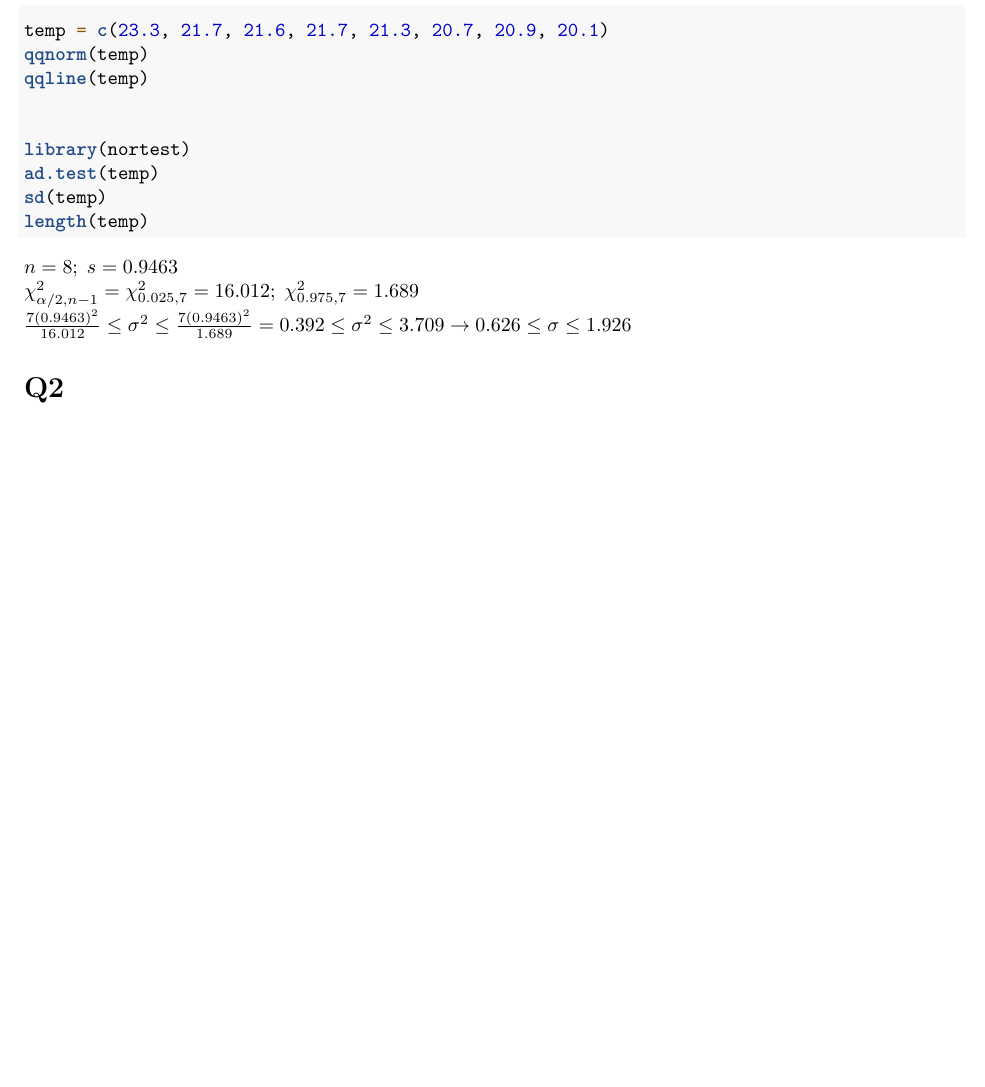
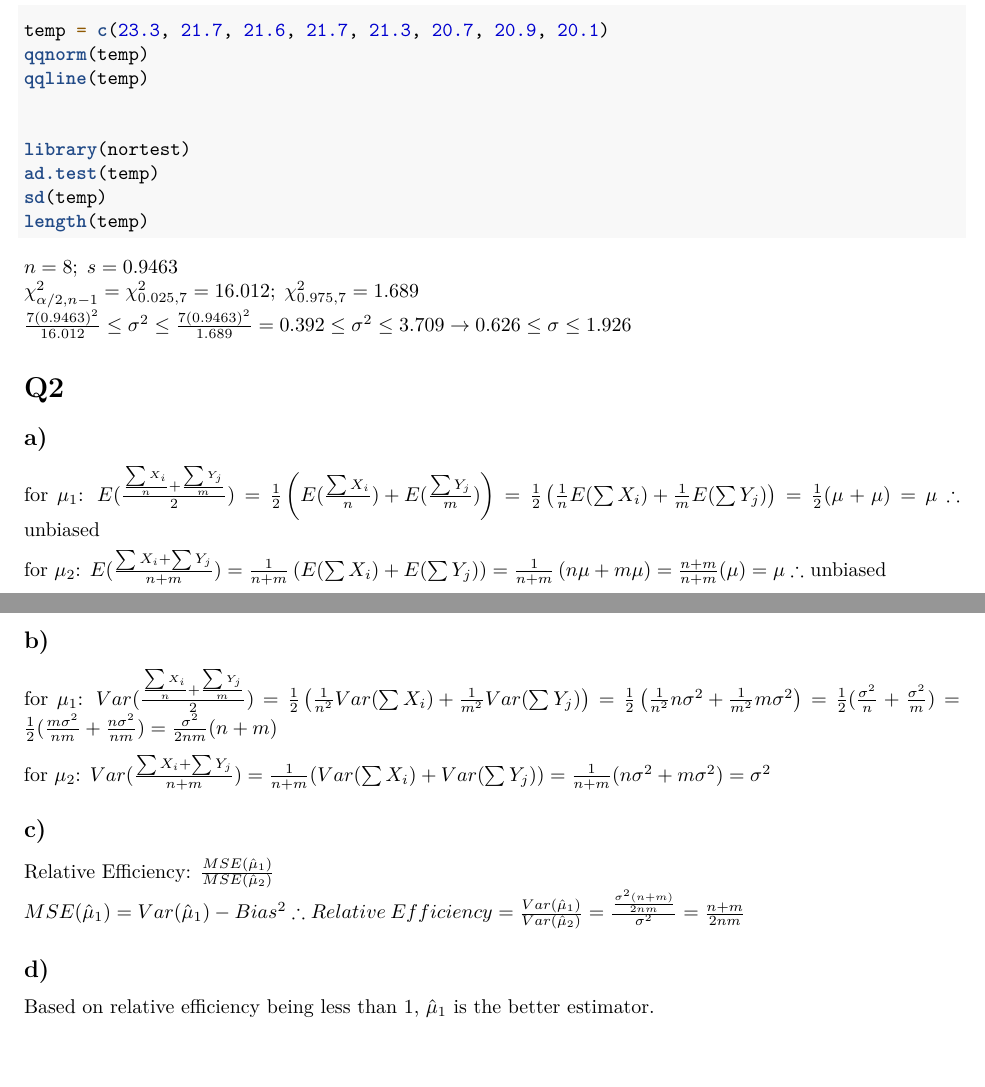
Before and after one commit to pgardocki3/ISYE6739, an R Markdown document (HW3/HW3.Rmd): part of page 4 of 4 before the commit and two parts of pages 4 and 5 of 5 after it, the two joined at a grey line, cut so that both start at the same text, the shorter picture padded with empty space. Rendered offline with R 4.5, knitr and Pandoc, then LaTeX, with nearby package versions; the code chunks are not run, so their results and figures are left out.

Commit message:
hw3 done

```diff
--- a/HW3/HW3.Rmd
+++ b/HW3/HW3.Rmd
@@ -195,4 +197,23 @@ $n=8;\; s=0.9463\\$
 $\chi_{\alpha/2,n-1}^2 =\chi_{0.025,7}^2 =16.012;\;\chi_{0.975,7}^2 =1.689\\$
 $\frac{7(0.9463)^2}{16.012}\le\sigma^2\le\frac{7(0.9463)^2}{1.689}=0.392\le\sigma^2\le3.709 \rightarrow 0.626\le\sigma\le1.926$
 
+
 # Q2
+
+## a)
+for $\mu_1$: $E(\frac{\frac{\sum X_i}{n} + \frac{\sum{Y_j}}{m}}{2})=\frac{1}{2}\left(E(\frac{\sum X_i}{n}) + E(\frac{\sum Y_j}{m}) \right)=\frac{1}{2}\left(\frac{1}{n}E(\sum X_i) + \frac{1}{m}E(\sum Y_j) \right)=\frac{1}{2}(\mu + \mu)=\mu \therefore$ unbiased
+
+for $\mu_2$: $E(\frac{\sum X_i + \sum{Y_j}}{n+m})=\frac{1}{n+m}\left(E(\sum X_i) + E(\sum Y_j) \right)=\frac{1}{n+m}\left(n\mu + m\mu \right)=\frac{n+m} {n+m}(\mu)=\mu \therefore$ unbiased
+
+## b)
+for $\mu_1$: $Var(\frac{\frac{\sum X_i}{n} + \frac{\sum{Y_j}}{m}}{2})=\frac{1}{2}\left(\frac{1}{n^2}Var(\sum X_i) + \frac{1}{m^2} Var(\sum Y_j) \right)=\frac{1}{2}\left(\frac{1}{n^2}n\sigma^2 + \frac{1}{m^2} m\sigma^2 \right)=\frac{1}{2}(\frac{\sigma^2}{n} + \frac{\sigma^2}{m})=\frac{1}{2}(\frac{m\sigma^2}{nm} + \frac{n\sigma^2}{nm})=\frac{\sigma^2}{2nm}(n+m)$
+
+for $\mu_2$: $Var(\frac{\sum X_i + \sum Y_j}{n+m})=\frac{1}{n+m}(Var(\sum X_i) + Var(\sum Y_j))= \frac{1}{n+m}(n\sigma^2 + m\sigma^2)=\sigma^2$
+
+## c)
+Relative Efficiency: $\frac{MSE(\hat{\mu}_1)}{MSE(\hat{\mu}_2)}\\$
+$MSE(\hat{\mu}_1) = Var(\hat{\mu}_1)- Bias^2 \therefore Relative\: Efficiency= \frac{Var(\hat{\mu}_1)}{Var(\hat{\mu}_2)}= \frac{\frac{\sigma^2(n+m)}{2nm}}{\sigma^2}= \frac{n+m}{2nm}$
+
+
+## d)
+Based on relative efficiency being less than 1, $\hat{\mu}_1$ is the better estimator.
```
Also changed, not shown: HW3/HW3.pdf, HW3/HW3.Rmd (2 more changed lines), 2 other files.
